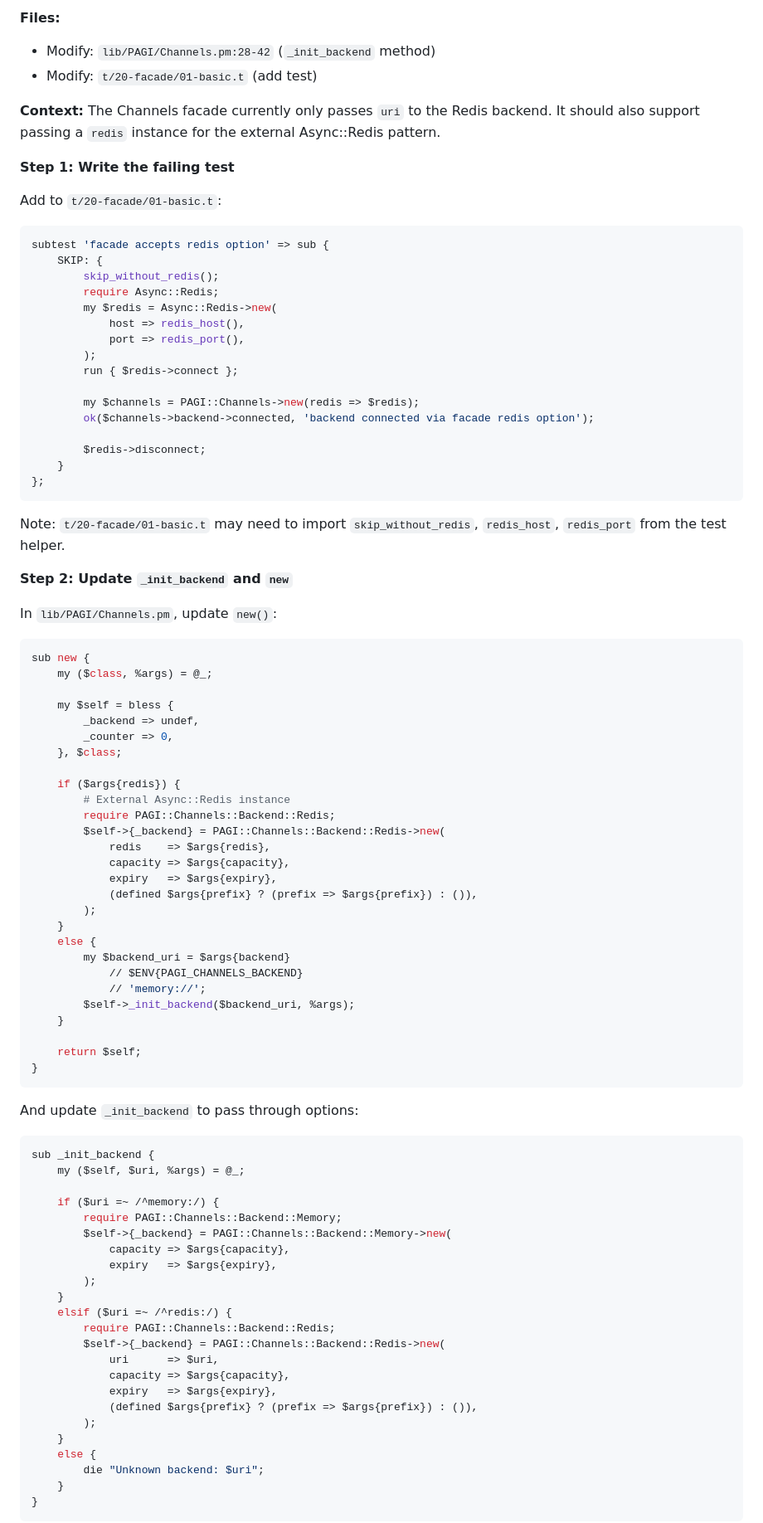
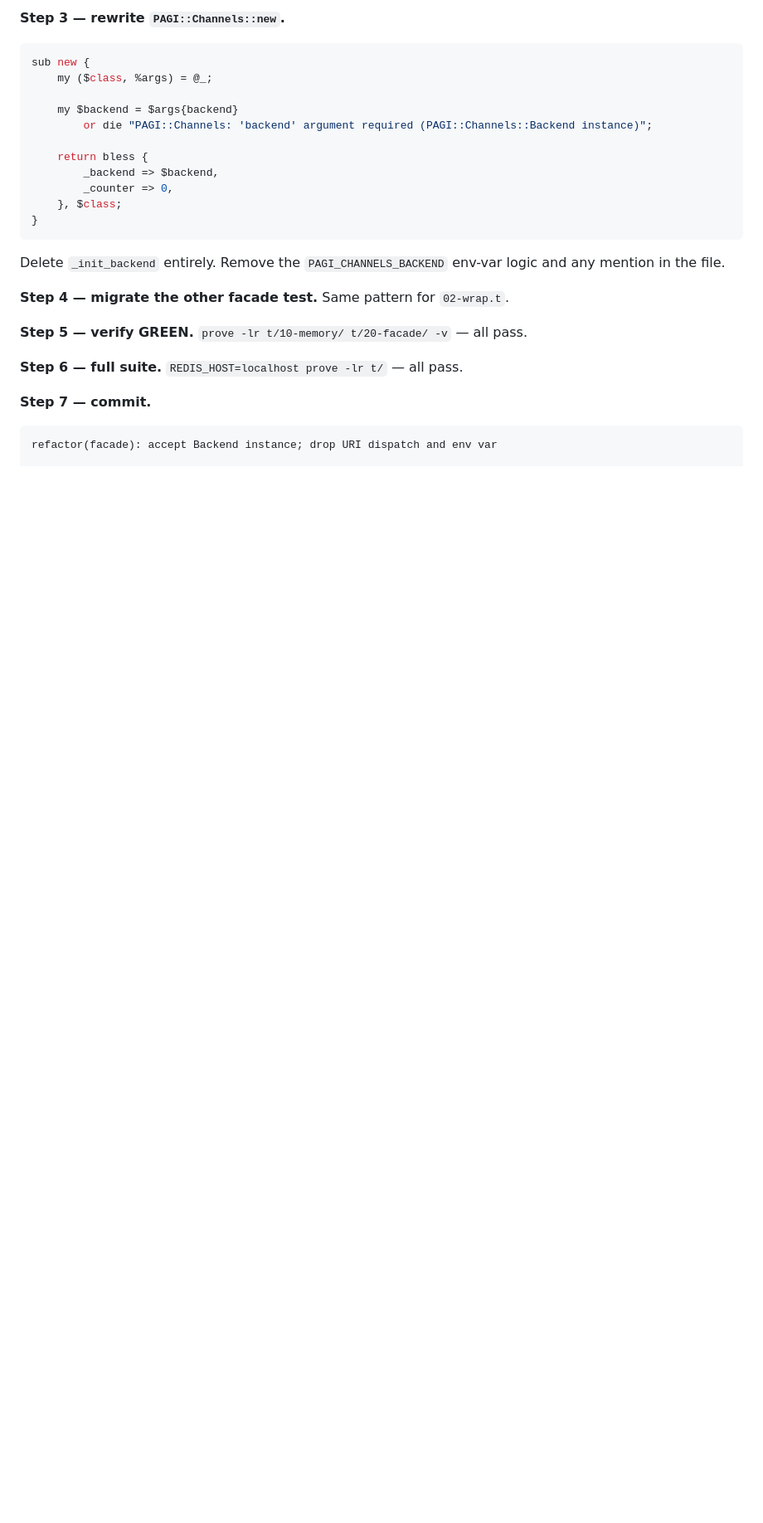
Before and after one commit to jjn1056/PAGI-Middleware-Channels, a Markdown page: docs/plans/2026-03-16-redis-backend-upgrade.md, the part around one of its changes. Shown at 83% size. GitHub-like rendering; blank space fills up the shorter version.

````diff
--- a/docs/plans/2026-03-16-redis-backend-upgrade.md
+++ b/docs/plans/2026-03-16-redis-backend-upgrade.md
@@ -446,93 +183,29 @@ git commit -m "docs: update Redis backend POD for external Async::Redis instance
-**Files:**
-- Modify: `lib/PAGI/Channels.pm:28-42` (`_init_backend` method)
-- Modify: `t/20-facade/01-basic.t` (add test)
-
-**Context:** The Channels facade currently only passes `uri` to the Redis backend. It should also support passing a `redis` instance for the external Async::Redis pattern.
-
-**Step 1: Write the failing test**
-
-Add to `t/20-facade/01-basic.t`:
-
-```perl
-subtest 'facade accepts redis option' => sub {
-    SKIP: {
-        skip_without_redis();
-        require Async::Redis;
-        my $redis = Async::Redis->new(
-            host => redis_host(),
-            port => redis_port(),
-        );
-        run { $redis->connect };
-
-        my $channels = PAGI::Channels->new(redis => $redis);
-        ok($channels->backend->connected, 'backend connected via facade redis option');
-
-        $redis->disconnect;
-    }
-};
-```
-
-Note: `t/20-facade/01-basic.t` may need to import `skip_without_redis`, `redis_host`, `redis_port` from the test helper.
-
-**Step 2: Update `_init_backend` and `new`**
-
-In `lib/PAGI/Channels.pm`, update `new()`:
+**Step 3 — rewrite `PAGI::Channels::new`.**
 
 ```perl
 sub new {
     my ($class, %args) = @_;
 
-    my $self = bless {
-        _backend => undef,
+    my $backend = $args{backend}
+        or die "PAGI::Channels: 'backend' argument required (PAGI::Channels::Backend instance)";
+
+    return bless {
+        _backend => $backend,
         _counter => 0,
     }, $class;
-
-    if ($args{redis}) {
-        # External Async::Redis instance
-        require PAGI::Channels::Backend::Redis;
-        $self->{_backend} = PAGI::Channels::Backend::Redis->new(
-            redis    => $args{redis},
-            capacity => $args{capacity},
-            expiry   => $args{expiry},
-            (defined $args{prefix} ? (prefix => $args{prefix}) : ()),
-        );
-    }
-    else {
-        my $backend_uri = $args{backend}
-            // $ENV{PAGI_CHANNELS_BACKEND}
-            // 'memory://';
-        $self->_init_backend($backend_uri, %args);
-    }
-
-    return $self;
 }
 ```
 
-And update `_init_backend` to pass through options:
+Delete `_init_backend` entirely. Remove the `PAGI_CHANNELS_BACKEND` env-var logic and any mention in the file.
 
-```perl
-sub _init_backend {
-    my ($self, $uri, %args) = @_;
+**Step 4 — migrate the other facade test.** Same pattern for `02-wrap.t`.
 
-    if ($uri =~ /^memory:/) {
-        require PAGI::Channels::Backend::Memory;
-        $self->{_backend} = PAGI::Channels::Backend::Memory->new(
-            capacity => $args{capacity},
-            expiry   => $args{expiry},
-        );
-    }
-    elsif ($uri =~ /^redis:/) {
-        require PAGI::Channels::Backend::Redis;
-        $self->{_backend} = PAGI::Channels::Backend::Redis->new(
-            uri      => $uri,
-            capacity => $args{capacity},
-            expiry   => $args{expiry},
-            (defined $args{prefix} ? (prefix => $args{prefix}) : ()),
-        );
-    }
-    else {
-        die "Unknown backend: $uri";
-    }
-}
+**Step 5 — verify GREEN.** `prove -lr t/10-memory/ t/20-facade/ -v` — all pass.
+
+**Step 6 — full suite.** `REDIS_HOST=localhost prove -lr t/` — all pass.
+
+**Step 7 — commit.**
+
 ```
+refactor(facade): accept Backend instance; drop URI dispatch and env var
 
````
Also changed, not shown: other parts of docs/plans/2026-03-16-redis-backend-upgrade.md (+216 -427 lines).
